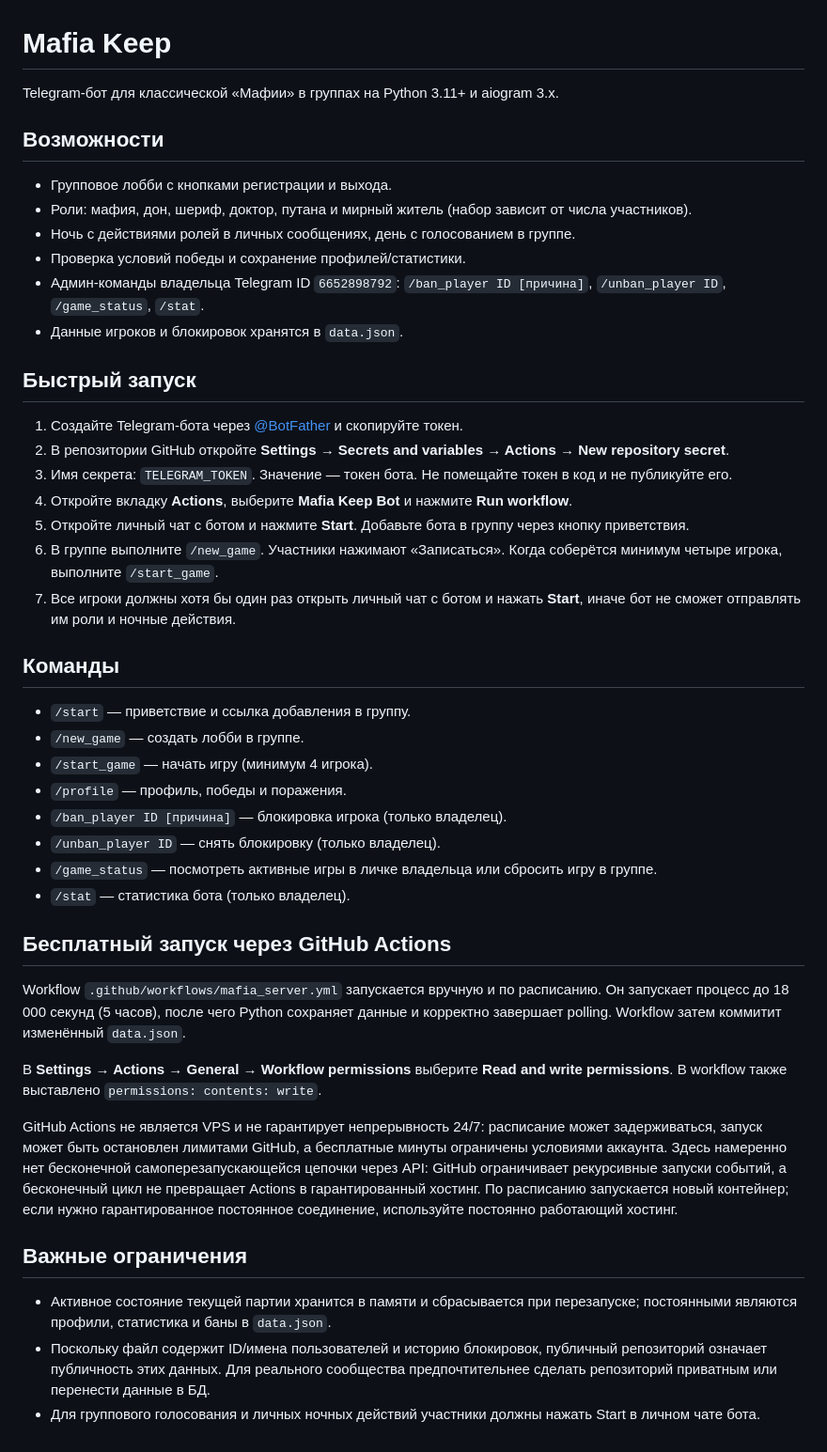
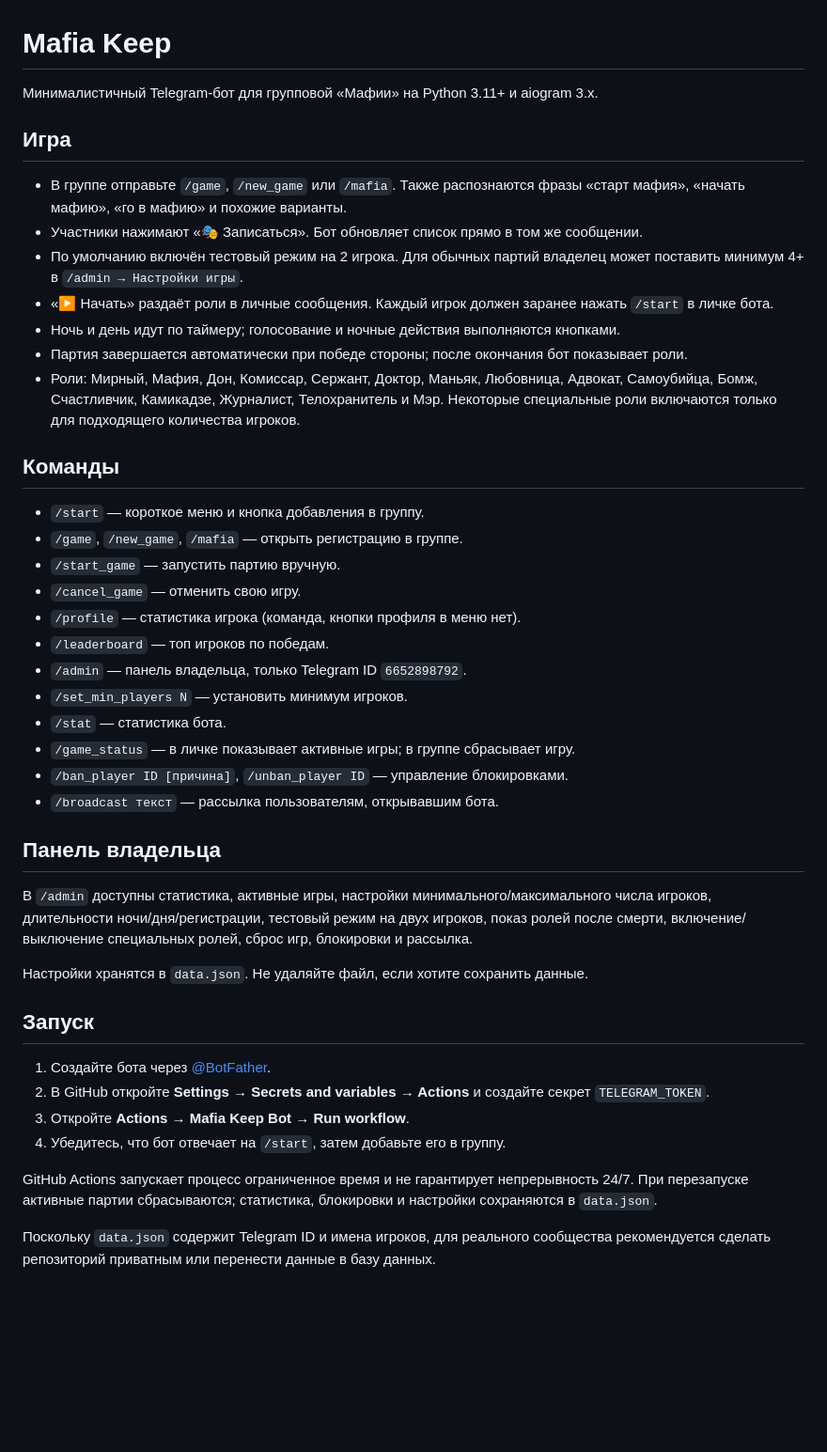
Before and after one commit to awesome371828/mafiatg, a Markdown page: README.md, the part around the change. Shown at 94% size. Rendered like a GitHub page; blank space fills up the shorter version.

Commit message:
Document Mafia Keep test mode and owner controls

```diff
--- a/README.md
+++ b/README.md
@@ -1,47 +1,45 @@
 # Mafia Keep
 
-Telegram-бот для классической «Мафии» в группах на Python 3.11+ и aiogram 3.x.
+Минималистичный Telegram-бот для групповой «Мафии» на Python 3.11+ и aiogram 3.x.
 
-## Возможности
+## Игра
 
-- Групповое лобби с кнопками регистрации и выхода.
-- Роли: мафия, дон, шериф, доктор, путана и мирный житель (набор зависит от числа участников).
-- Ночь с действиями ролей в личных сообщениях, день с голосованием в группе.
-- Проверка условий победы и сохранение профилей/статистики.
-- Админ-команды владельца Telegram ID `6652898792`: `/ban_player ID [причина]`, `/unban_player ID`, `/game_status`, `/stat`.
-- Данные игроков и блокировок хранятся в `data.json`.
-
-## Быстрый запуск
-
-1. Создайте Telegram-бота через [@BotFather](https://t.me/BotFather) и скопируйте токен.
-2. В репозитории GitHub откройте **Settings → Secrets and variables → Actions → New repository secret**.
-3. Имя секрета: `TELEGRAM_TOKEN`. Значение — токен бота. Не помещайте токен в код и не публикуйте его.
-4. Откройте вкладку **Actions**, выберите **Mafia Keep Bot** и нажмите **Run workflow**.
-5. Откройте личный чат с ботом и нажмите **Start**. Добавьте бота в группу через кнопку приветствия.
-6. В группе выполните `/new_game`. Участники нажимают «Записаться». Когда соберётся минимум четыре игрока, выполните `/start_game`.
-7. Все игроки должны хотя бы один раз открыть личный чат с ботом и нажать **Start**, иначе бот не сможет отправлять им роли и ночные действия.
+- В группе отправьте `/game`, `/new_game` или `/mafia`. Также распознаются фразы «старт мафия», «начать мафию», «го в мафию» и похожие варианты.
+- Участники нажимают «🎭 Записаться». Бот обновляет список прямо в том же сообщении.
+- По умолчанию включён тестовый режим на 2 игрока. Для обычных партий владелец может поставить минимум 4+ в `/admin → Настройки игры`.
+- «▶ Начать» раздаёт роли в личные сообщения. Каждый игрок должен заранее нажать `/start` в личке бота.
+- Ночь и день идут по таймеру; голосование и ночные действия выполняются кнопками.
+- Партия завершается автоматически при победе стороны; после окончания бот показывает роли.
+- Роли: Мирный, Мафия, Дон, Комиссар, Сержант, Доктор, Маньяк, Любовница, Адвокат, Самоубийца, Бомж, Счастливчик, Камикадзе, Журналист, Телохранитель и Мэр. Некоторые специальные роли включаются только для подходящего количества игроков.
 
 ## Команды
 
-- `/start` — приветствие и ссылка добавления в группу.
-- `/new_game` — создать лобби в группе.
-- `/start_game` — начать игру (минимум 4 игрока).
-- `/profile` — профиль, победы и поражения.
-- `/ban_player ID [причина]` — блокировка игрока (только владелец).
-- `/unban_player ID` — снять блокировку (только владелец).
-- `/game_status` — посмотреть активные игры в личке владельца или сбросить игру в группе.
-- `/stat` — статистика бота (только владелец).
+- `/start` — короткое меню и кнопка добавления в группу.
+- `/game`, `/new_game`, `/mafia` — открыть регистрацию в группе.
+- `/start_game` — запустить партию вручную.
+- `/cancel_game` — отменить свою игру.
+- `/profile` — статистика игрока (команда, кнопки профиля в меню нет).
+- `/leaderboard` — топ игроков по победам.
+- `/admin` — панель владельца, только Telegram ID `6652898792`.
+- `/set_min_players N` — установить минимум игроков.
+- `/stat` — статистика бота.
+- `/game_status` — в личке показывает активные игры; в группе сбрасывает игру.
+- `/ban_player ID [причина]`, `/unban_player ID` — управление блокировками.
+- `/broadcast текст` — рассылка пользователям, открывавшим бота.
 
-## Бесплатный запуск через GitHub Actions
+## Панель владельца
 
-Workflow `.github/workflows/mafia_server.yml` запускается вручную и по расписанию. Он запускает процесс до 18 000 секунд (5 часов), после чего Python сохраняет данные и корректно завершает polling. Workflow затем коммитит изменённый `data.json`.
+В `/admin` доступны статистика, активные игры, настройки минимального/максимального числа игроков, длительности ночи/дня/регистрации, тестовый режим на двух игроков, показ ролей после смерти, включение/выключение специальных ролей, сброс игр, блокировки и рассылка.
 
-В **Settings → Actions → General → Workflow permissions** выберите **Read and write permissions**. В workflow также выставлено `permissions: contents: write`.
+Настройки хранятся в `data.json`. Не удаляйте файл, если хотите сохранить данные.
 
-GitHub Actions не является VPS и не гарантирует непрерывность 24/7: расписание может задерживаться, запуск может быть остановлен лимитами GitHub, а бесплатные минуты ограничены условиями аккаунта. Здесь намеренно нет бесконечной самоперезапускающейся цепочки через API: GitHub ограничивает рекурсивные запуски событий, а бесконечный цикл не превращает Actions в гарантированный хостинг. По расписанию запускается новый контейнер; если нужно гарантированное постоянное соединение, используйте постоянно работающий хостинг.
+## Запуск
 
-## Важные ограничения
+1. Создайте бота через [@BotFather](https://t.me/BotFather).
+2. В GitHub откройте **Settings → Secrets and variables → Actions** и создайте секрет `TELEGRAM_TOKEN`.
+3. Откройте **Actions → Mafia Keep Bot → Run workflow**.
+4. Убедитесь, что бот отвечает на `/start`, затем добавьте его в группу.
 
-- Активное состояние текущей партии хранится в памяти и сбрасывается при перезапуске; постоянными являются профили, статистика и баны в `data.json`.
-- Поскольку файл содержит ID/имена пользователей и историю блокировок, публичный репозиторий означает публичность этих данных. Для реального сообщества предпочтительнее сделать репозиторий приватным или перенести данные в БД.
-- Для группового голосования и личных ночных действий участники должны нажать Start в личном чате бота.
+GitHub Actions запускает процесс ограниченное время и не гарантирует непрерывность 24/7. При перезапуске активные партии сбрасываются; статистика, блокировки и настройки сохраняются в `data.json`.
+
+Поскольку `data.json` содержит Telegram ID и имена игроков, для реального сообщества рекомендуется сделать репозиторий приватным или перенести данные в базу данных.
```
